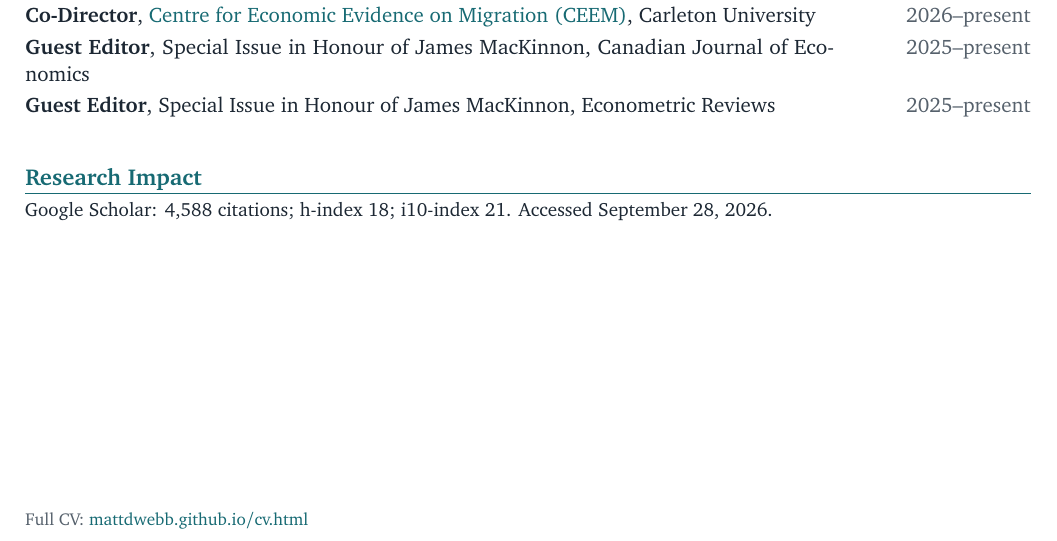
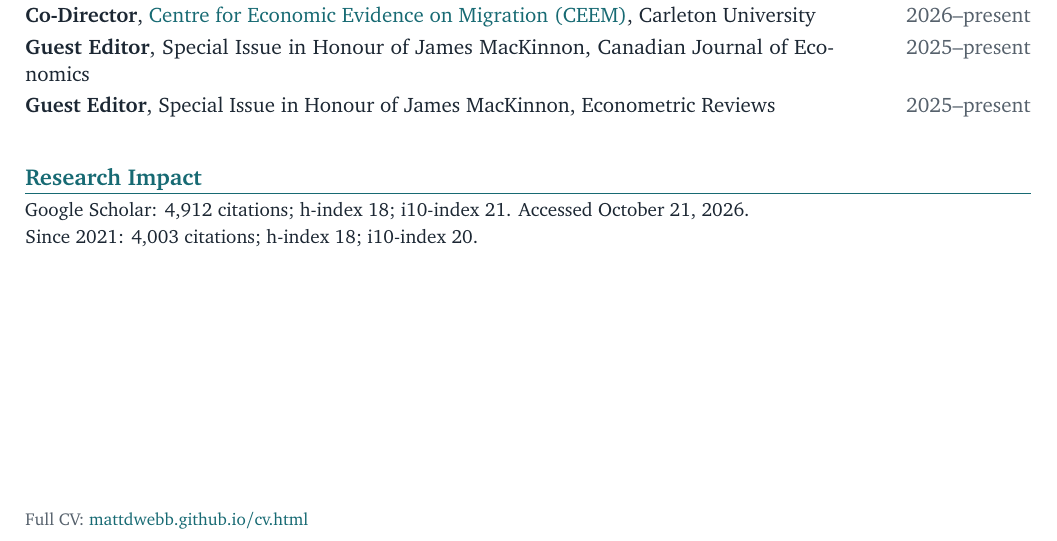
Before and after one commit to mattdwebb/cv, a LaTeX CV (webb_CV_short.tex): part of page 3 of 3, cut so that both start at the same text. Compiled offline with pdfLaTeX.

Commit message:
Update Google Scholar statistics as of October 21, 2026

```diff
--- a/webb_CV_short.tex
+++ b/webb_CV_short.tex
@@ -171,7 +171,8 @@
 \daterow{\textbf{Guest Editor}, Special Issue in Honour of James MacKinnon, Econometric Reviews}{2025--present}
 
 \cvsection{Research Impact}
-{\small Google Scholar: 4,588 citations; h-index 18; i10-index 21. Accessed September 28, 2026.}
+{\small Google Scholar: 4,912 citations; h-index 18; i10-index 21. Accessed October 21, 2026.\par
+Since 2021: 4,003 citations; h-index 18; i10-index 20.}
 
 \vfill
 {\footnotesize\color{muted}Full CV: \href{https://mattdwebb.github.io/cv.html}{mattdwebb.github.io/cv.html}}
```
Also changed, not shown: webb_CV.pdf, webb_CV_short.pdf.
